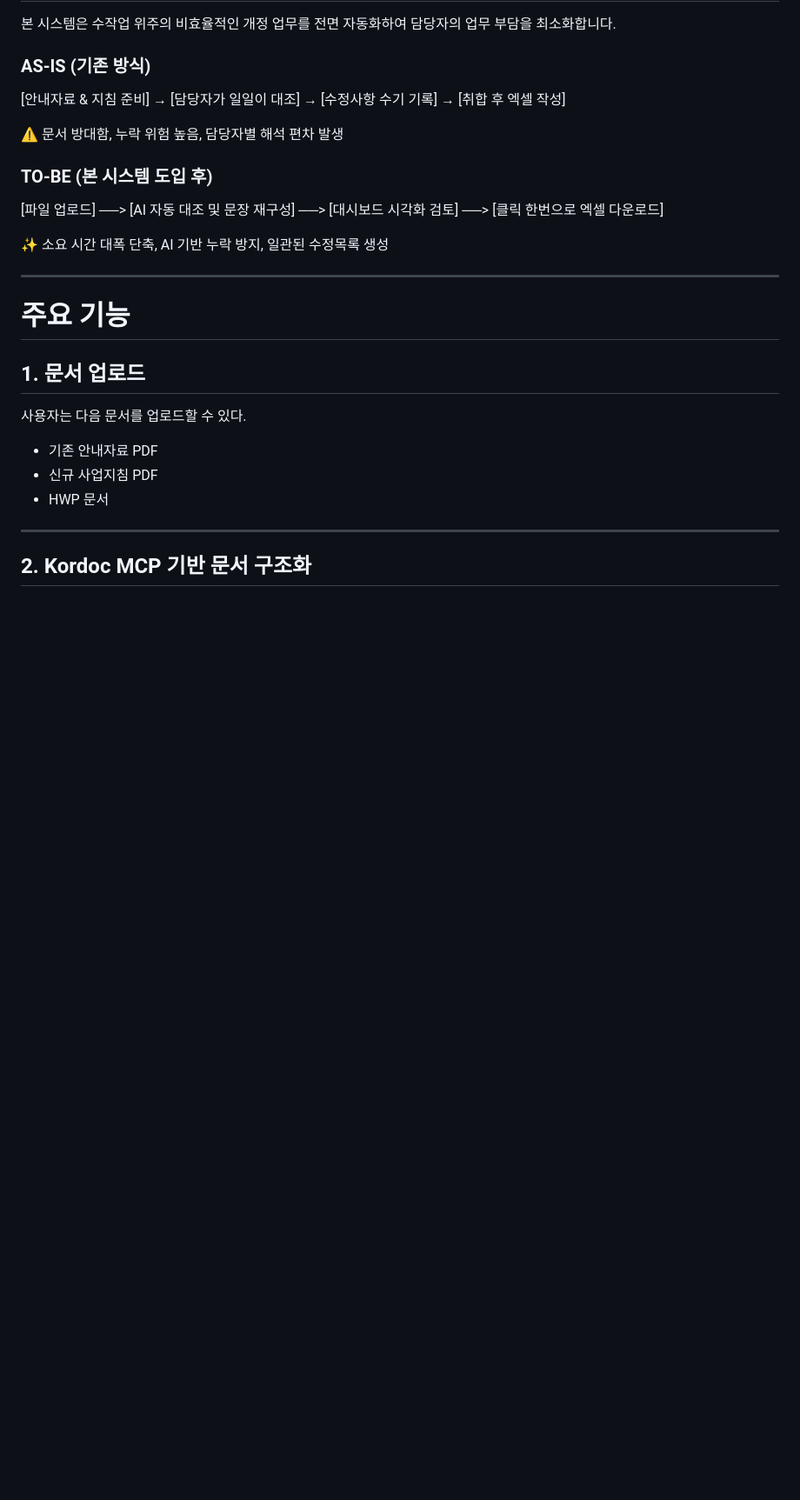
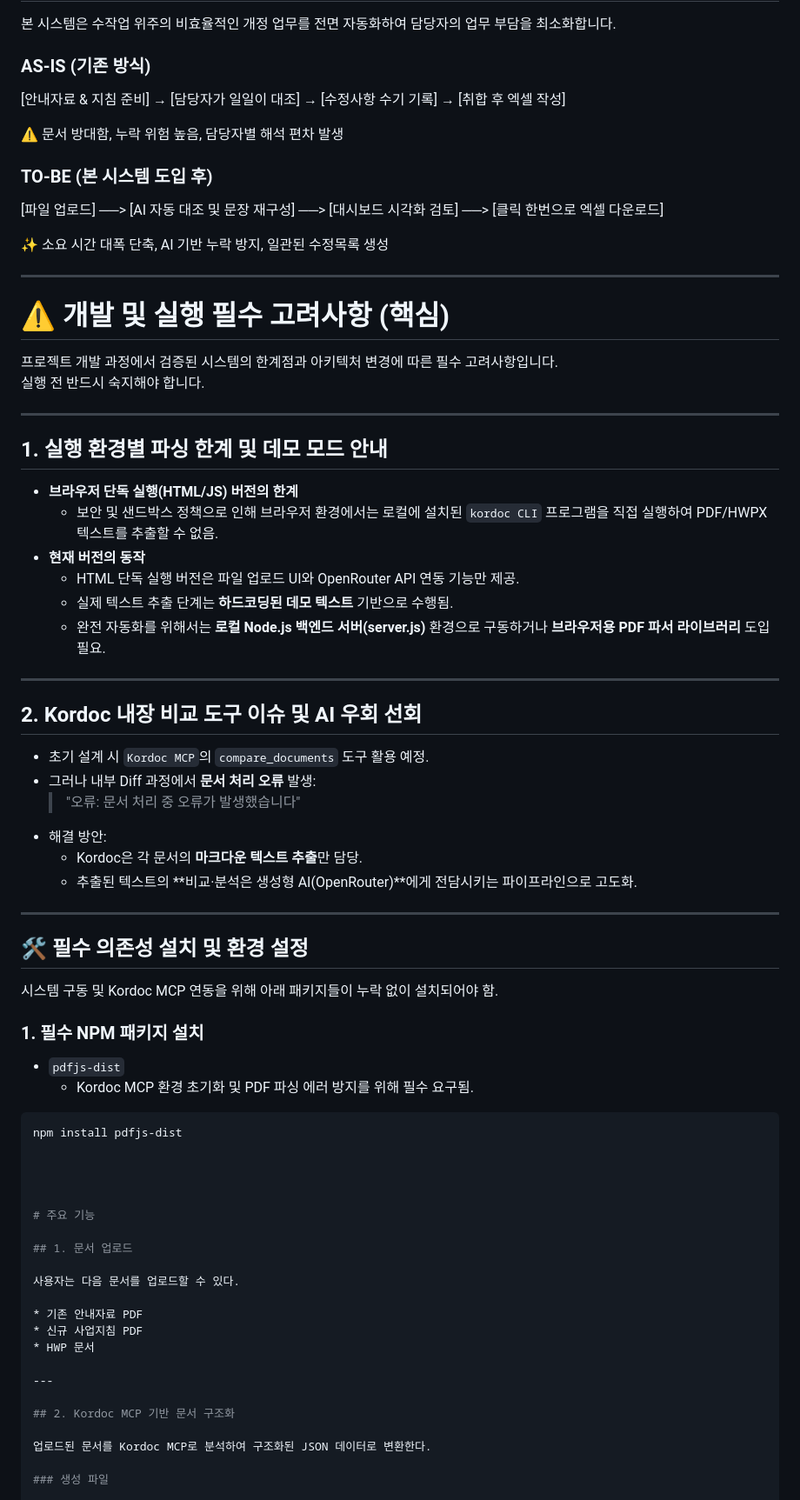
Before and after one commit to leechangnam351-dev/testtest, a Markdown page: README.md, the part around the change. Shown at 87% size. GitHub-like rendering; blank space fills up the shorter version.

````diff
--- a/README.md
+++ b/README.md
@@ -43,6 +43,46 @@
 ✨ 소요 시간 대폭 단축, AI 기반 누락 방지, 일관된 수정목록 생성
 
 ---
+
+# ⚠️ 개발 및 실행 필수 고려사항 (핵심)
+
+프로젝트 개발 과정에서 검증된 시스템의 한계점과 아키텍처 변경에 따른 필수 고려사항입니다.
+실행 전 반드시 숙지해야 합니다.
+
+---
+
+## 1. 실행 환경별 파싱 한계 및 데모 모드 안내
+- **브라우저 단독 실행(HTML/JS) 버전의 한계**
+  - 보안 및 샌드박스 정책으로 인해 브라우저 환경에서는 로컬에 설치된 `kordoc CLI` 프로그램을 직접 실행하여 PDF/HWPX 텍스트를 추출할 수 없음.
+- **현재 버전의 동작**
+  - HTML 단독 실행 버전은 파일 업로드 UI와 OpenRouter API 연동 기능만 제공.
+  - 실제 텍스트 추출 단계는 **하드코딩된 데모 텍스트** 기반으로 수행됨.
+  - 완전 자동화를 위해서는 **로컬 Node.js 백엔드 서버(server.js)** 환경으로 구동하거나 **브라우저용 PDF 파서 라이브러리** 도입 필요.
+
+---
+
+## 2. Kordoc 내장 비교 도구 이슈 및 AI 우회 선회
+- 초기 설계 시 `Kordoc MCP`의 `compare_documents` 도구 활용 예정.
+- 그러나 내부 Diff 과정에서 **문서 처리 오류** 발생:
+  > "오류: 문서 처리 중 오류가 발생했습니다"
+- 해결 방안:
+  - Kordoc은 각 문서의 **마크다운 텍스트 추출**만 담당.
+  - 추출된 텍스트의 **비교·분석은 생성형 AI(OpenRouter)**에게 전담시키는 파이프라인으로 고도화.
+
+---
+
+## 🛠️ 필수 의존성 설치 및 환경 설정
+시스템 구동 및 Kordoc MCP 연동을 위해 아래 패키지들이 누락 없이 설치되어야 함.
+
+### 1. 필수 NPM 패키지 설치
+- `pdfjs-dist`
+  - Kordoc MCP 환경 초기화 및 PDF 파싱 에러 방지를 위해 필수 요구됨.
+
+```bash
+npm install pdfjs-dist
+
+
+
 
 # 주요 기능
 
````
